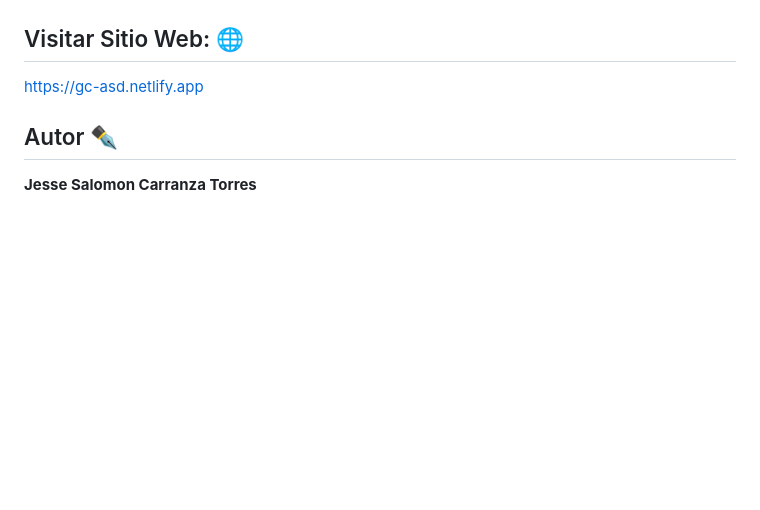
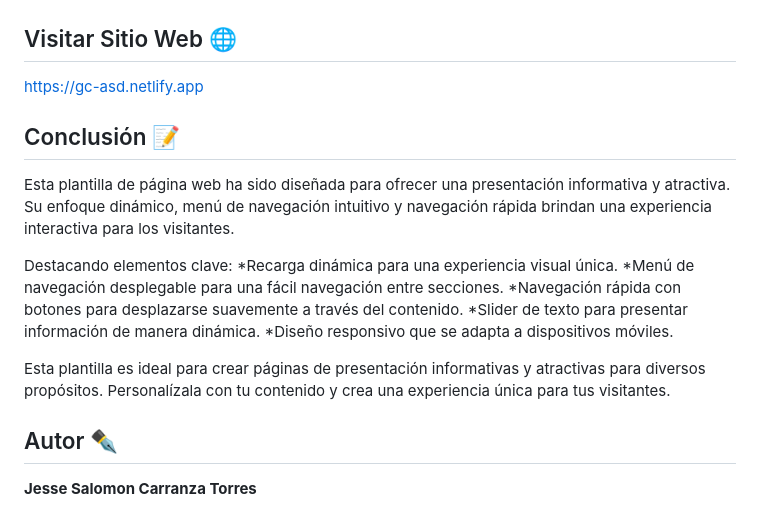
Before and after one commit to jesse5313/Portafolio-WebTemplate, a Markdown page: README.md, the part around one of its changes. GitHub-like rendering; blank space fills up the shorter version.

```diff
--- a/README.md
+++ b/README.md
@@ -33,8 +33,20 @@ Si quieres hechas un vistazo al proyecto, te recomiendo:
 ![Captura del proyecto](https://raw.githubusercontent.com/jesse5313/Portafolio-WebTemplate/main/capturas/4.png)
 ![Captura del proyecto](https://raw.githubusercontent.com/jesse5313/Portafolio-WebTemplate/main/capturas/5.png)
 
-## Visitar Sitio Web: 🌐
+## Visitar Sitio Web 🌐
 https://gc-asd.netlify.app
+
+## Conclusión 📝
+Esta plantilla de página web ha sido diseñada para ofrecer una presentación informativa y atractiva. Su enfoque dinámico, menú de navegación intuitivo y navegación rápida brindan una experiencia interactiva para los visitantes.
+
+Destacando elementos clave:
+*Recarga dinámica para una experiencia visual única.
+*Menú de navegación desplegable para una fácil navegación entre secciones.
+*Navegación rápida con botones para desplazarse suavemente a través del contenido.
+*Slider de texto para presentar información de manera dinámica.
+*Diseño responsivo que se adapta a dispositivos móviles.
+
+Esta plantilla es ideal para crear páginas de presentación informativas y atractivas para diversos propósitos. Personalízala con tu contenido y crea una experiencia única para tus visitantes.
 
 ## Autor ✒️
 **Jesse Salomon Carranza Torres**
```
Also changed, not shown: other parts of README.md (+1 -1 lines).
